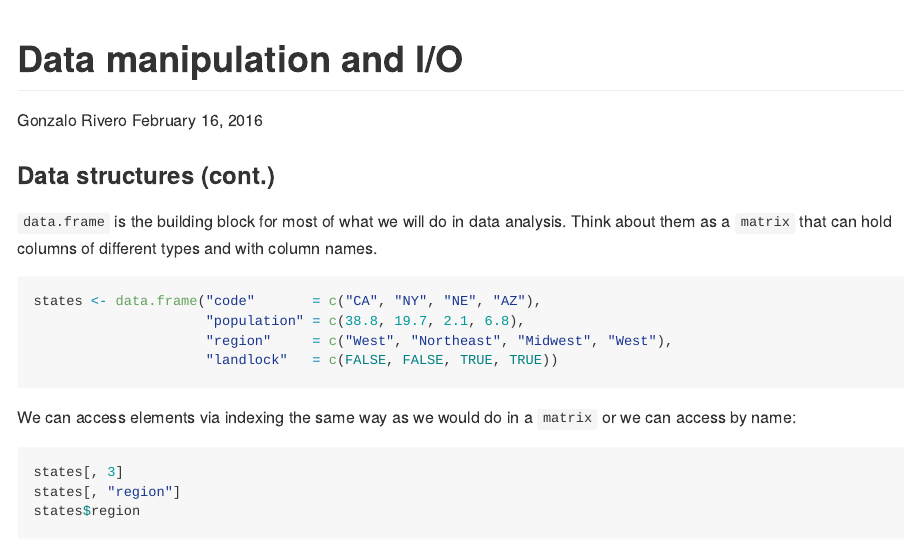
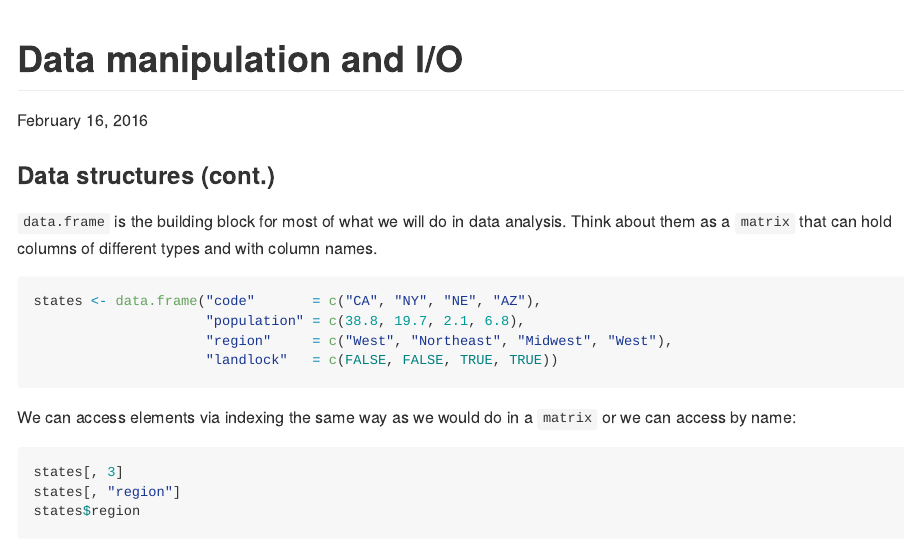
Before and after one commit to griverorz/westraining-R, an R Markdown document (intro-to-R/src/02-dataio.Rmd): the page in a window 1100 px wide, from its top. Rendered offline with R 4.5, knitr and Pandoc, with nearby package versions.

Commit message:
Removed my own name

```diff
--- a/intro-to-R/src/02-dataio.Rmd
+++ b/intro-to-R/src/02-dataio.Rmd
@@ -1,6 +1,5 @@
 ---
 title: "Data manipulation and I/O"
-author: "Gonzalo Rivero"
 date: "`r format(Sys.time(), '%B %d, %Y')`"
 output:
   github_document:
```
